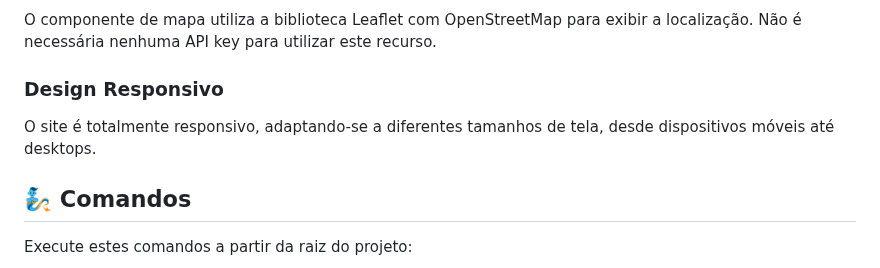
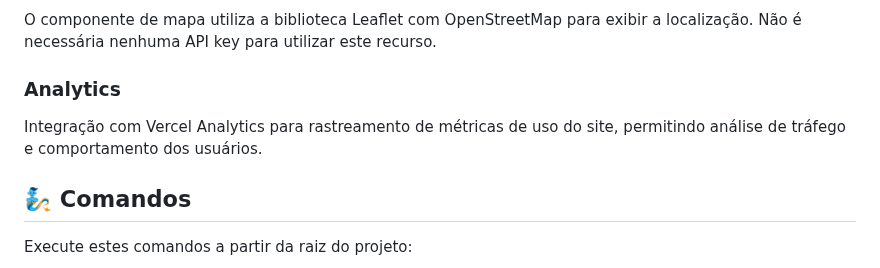
Before and after one commit to gustavo-nomelini/blog-prodbygus, a Markdown page: README.md, the part around one of its changes. Drawn GitHub-style.

```diff
--- a/README.md
+++ b/README.md
@@ -104,9 +160,9 @@ MAIL_TO=your_email@example.com
 
 O componente de mapa utiliza a biblioteca Leaflet com OpenStreetMap para exibir a localização. Não é necessária nenhuma API key para utilizar este recurso.
 
-### Design Responsivo
+### Analytics
 
-O site é totalmente responsivo, adaptando-se a diferentes tamanhos de tela, desde dispositivos móveis até desktops.
+Integração com Vercel Analytics para rastreamento de métricas de uso do site, permitindo análise de tráfego e comportamento dos usuários.
 
 ## 🧞 Comandos
 
```
Also changed, not shown: other parts of README.md (+79 -20 lines).
